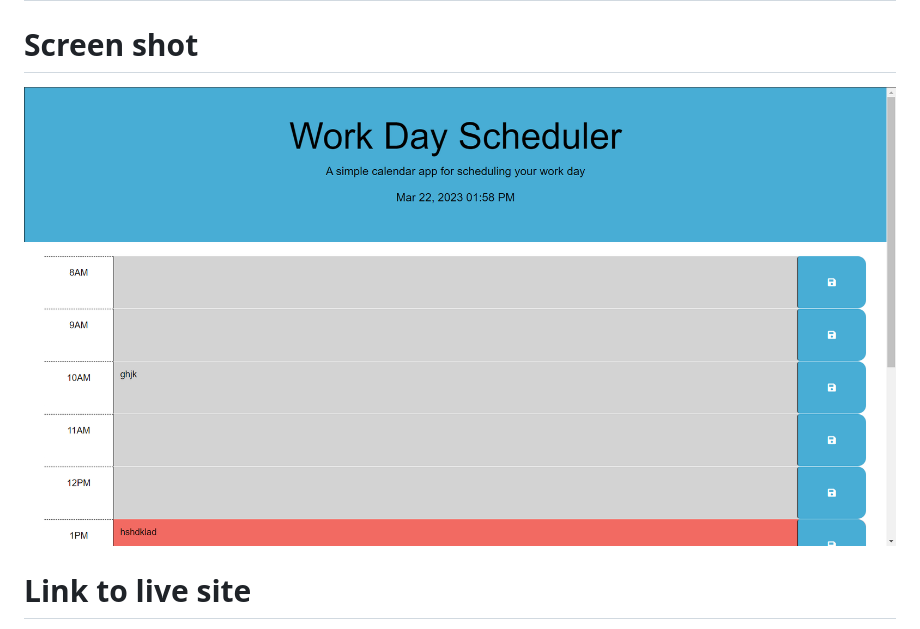
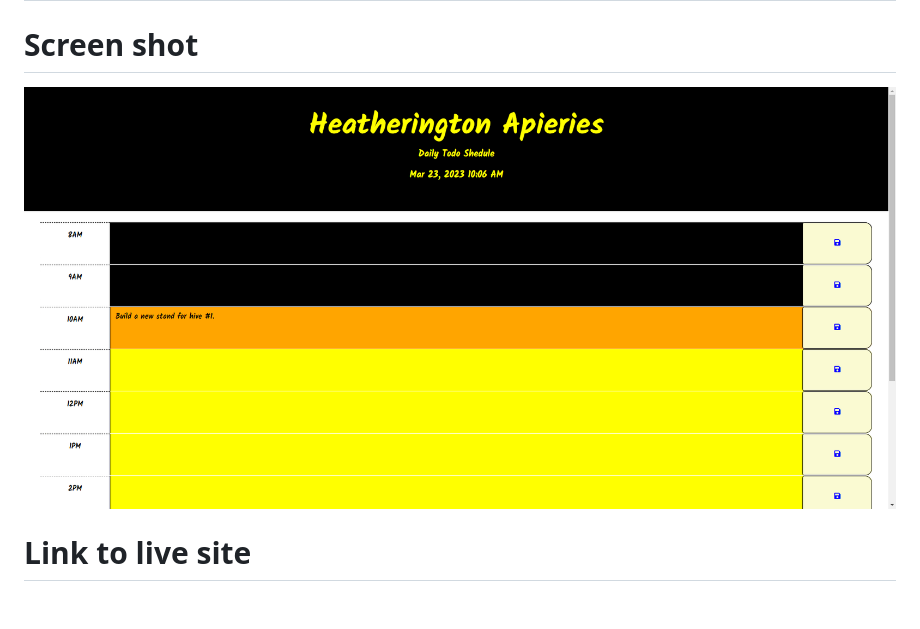
Before and after one commit to Jweaver74/Handy-Day-Schedule, a Markdown page: README.md, the part around the change. Drawn GitHub-style; pictures changed too: images/updated screen shot.PNG (added); blank space fills up the shorter version.

```diff
--- a/README.md
+++ b/README.md
@@ -1,7 +1,7 @@
 # Handy Day Shcedule
 
 # Screen shot
-![Deployed Site](./images/screen%20shot.PNG)
+![Deployed Site](./images/updated%20screen%20shot.PNG)
 
 # Link to live site
 [Handy Day Schedule](https://jweaver74.github.io/Handy-Day-Schedule/)
```
